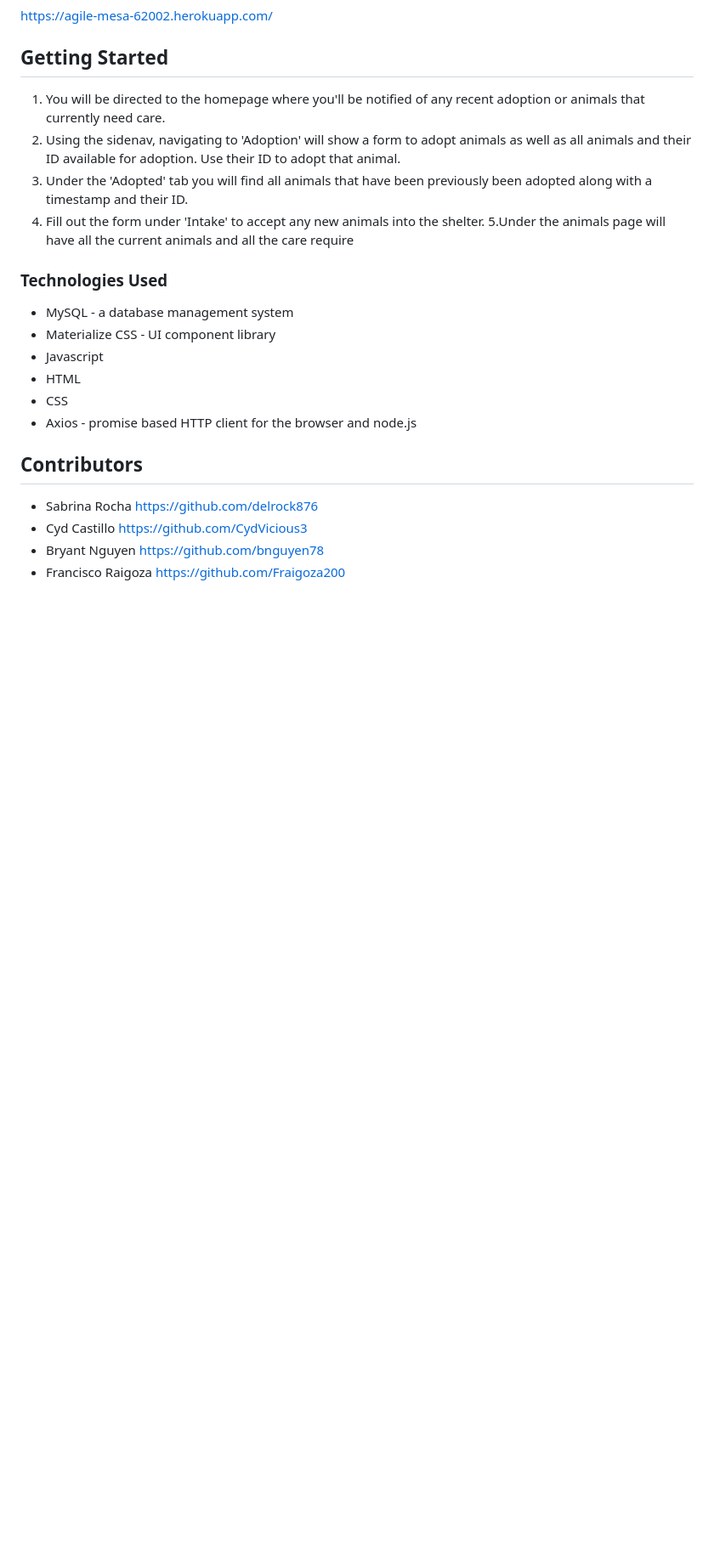
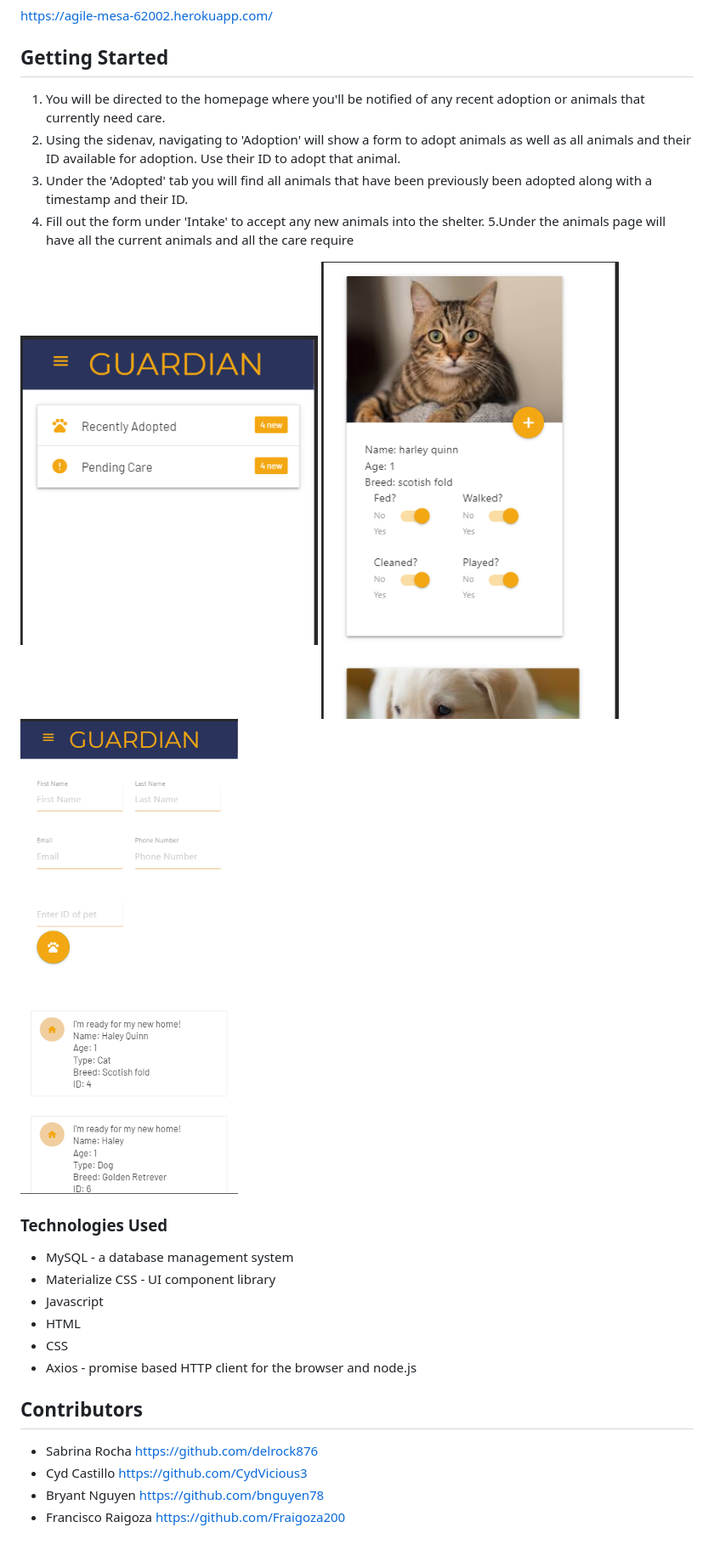
Before and after one commit to delrock876/guardian, a Markdown page: README.md, the part around the change. Shown: that part at 85% size. GitHub-like rendering; pictures changed too: assets/guardian.PNG (added), assets/guardian2.PNG (added), assets/guardian3.PNG (added); blank space fills up the shorter version.

```diff
--- a/README.md
+++ b/README.md
@@ -16,6 +16,10 @@ https://agile-mesa-62002.herokuapp.com/
 4. Fill out the form under 'Intake' to accept any new animals into the shelter.
 5.Under the animals page will have all the current animals and all the care require
 
+<img src="./assets/guardian.PNG" height="200" width="350">
+<img src="./assets/guardian2.PNG" height="200" width="350">
+<img src="./assets/guardian3.PNG" height="200" width="350">
+
 ### Technologies Used
 
  * MySQL - a database management system
```
